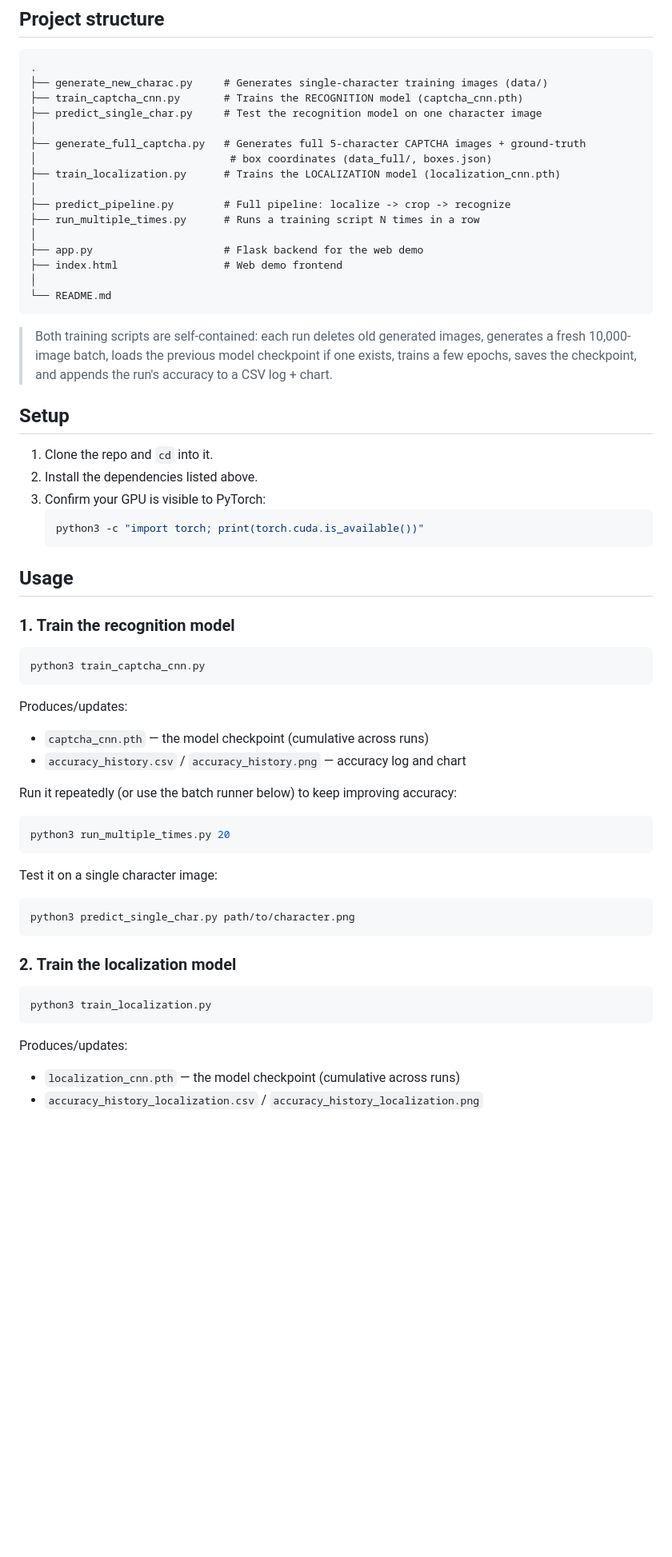
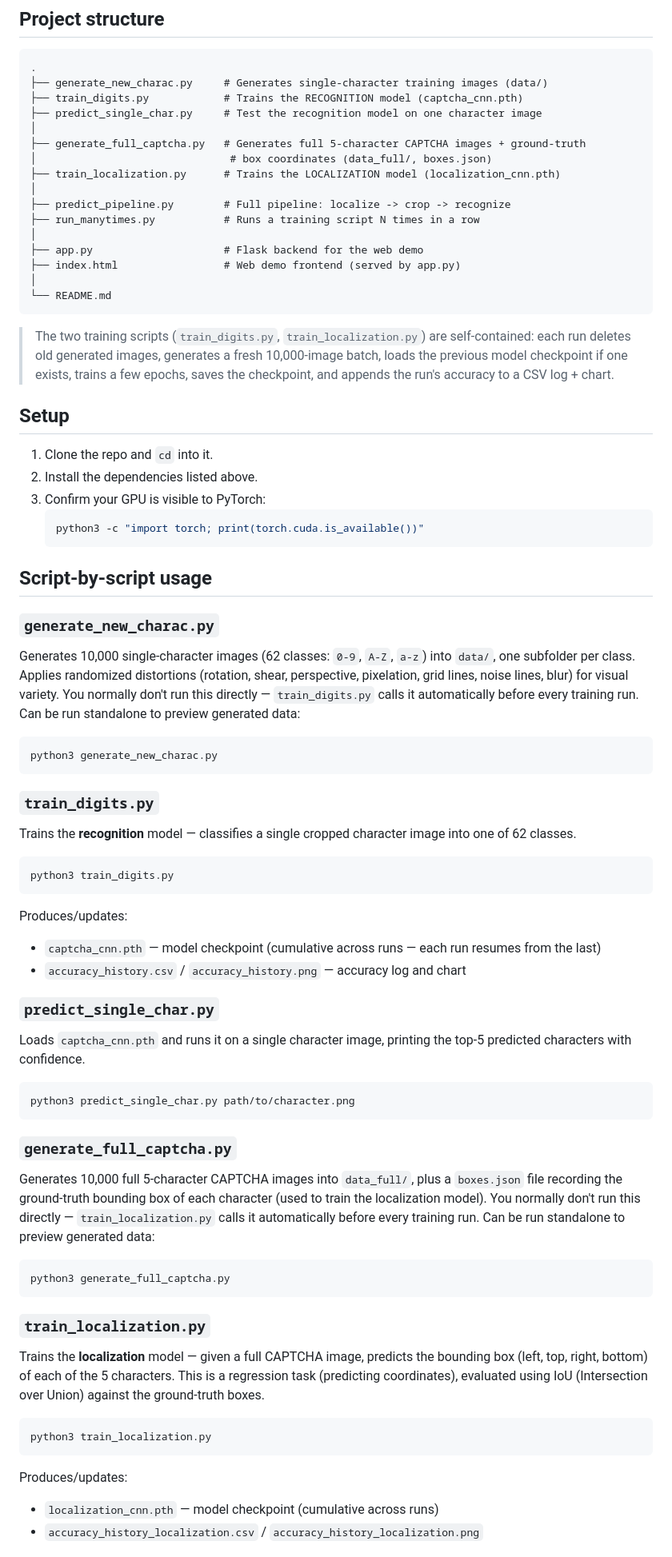
Before and after one commit to wangqichen2006-boop/captcha-recognition-cnn, a Markdown page: README.md, the part around one of its changes. Shown at 80% size. GitHub-like rendering; blank space fills up the shorter version.

````diff
--- a/README.md
+++ b/README.md
@@ -32,7 +32,7 @@ sudo apt install fonts-dejavu-core fonts-liberation fonts-freefont-ttf fonts-not
 ```
 .
 ├── generate_new_charac.py     # Generates single-character training images (data/)
-├── train_captcha_cnn.py       # Trains the RECOGNITION model (captcha_cnn.pth)
+├── train_digits.py            # Trains the RECOGNITION model (captcha_cnn.pth)
 ├── predict_single_char.py     # Test the recognition model on one character image
 │
 ├── generate_full_captcha.py   # Generates full 5-character CAPTCHA images + ground-truth
@@ -40,15 +40,15 @@ sudo apt install fonts-dejavu-core fonts-liberation fonts-freefont-ttf fonts-not
 ├── train_localization.py      # Trains the LOCALIZATION model (localization_cnn.pth)
 │
 ├── predict_pipeline.py        # Full pipeline: localize -> crop -> recognize
-├── run_multiple_times.py      # Runs a training script N times in a row
+├── run_manytimes.py           # Runs a training script N times in a row
 │
 ├── app.py                     # Flask backend for the web demo
-├── index.html                 # Web demo frontend
+├── index.html                 # Web demo frontend (served by app.py)
 │
 └── README.md
 ```
 
-> Both training scripts are self-contained: each run deletes old generated images, generates a fresh 10,000-image batch, loads the previous model checkpoint if one exists, trains a few epochs, saves the checkpoint, and appends the run's accuracy to a CSV log + chart.
+> The two training scripts (`train_digits.py`, `train_localization.py`) are self-contained: each run deletes old generated images, generates a fresh 10,000-image batch, loads the previous model checkpoint if one exists, trains a few epochs, saves the checkpoint, and appends the run's accuracy to a CSV log + chart.
 
 ## Setup
 
@@ -59,37 +59,41 @@ sudo apt install fonts-dejavu-core fonts-liberation fonts-freefont-ttf fonts-not
    python3 -c "import torch; print(torch.cuda.is_available())"
    ```
 
-## Usage
+## Script-by-script usage
 
-### 1. Train the recognition model
-
+### `generate_new_charac.py`
+Generates 10,000 single-character images (62 classes: `0-9`, `A-Z`, `a-z`) into `data/`, one subfolder per class. Applies randomized distortions (rotation, shear, perspective, pixelation, grid lines, noise lines, blur) for visual variety. You normally don't run this directly — `train_digits.py` calls it automatically before every training run. Can be run standalone to preview generated data:
 ```bash
-python3 train_captcha_cnn.py
+python3 generate_new_charac.py
 ```
 
+### `train_digits.py`
+Trains the **recognition** model — classifies a single cropped character image into one of 62 classes.
+```bash
+python3 train_digits.py
+```
 Produces/updates:
-- `captcha_cnn.pth` — the model checkpoint (cumulative across runs)
+- `captcha_cnn.pth` — model checkpoint (cumulative across runs — each run resumes from the last)
 - `accuracy_history.csv` / `accuracy_history.png` — accuracy log and chart
 
-Run it repeatedly (or use the batch runner below) to keep improving accuracy:
-
-```bash
-python3 run_multiple_times.py 20
-```
-
-Test it on a single character image:
-
+### `predict_single_char.py`
+Loads `captcha_cnn.pth` and runs it on a single character image, printing the top-5 predicted characters with confidence.
 ```bash
 python3 predict_single_char.py path/to/character.png
 ```
 
-### 2. Train the localization model
+### `generate_full_captcha.py`
+Generates 10,000 full 5-character CAPTCHA images into `data_full/`, plus a `boxes.json` file recording the ground-truth bounding box of each character (used to train the localization model). You normally don't run this directly — `train_localization.py` calls it automatically before every training run. Can be run standalone to preview generated data:
+```bash
+python3 generate_full_captcha.py
+```
 
+### `train_localization.py`
+Trains the **localization** model — given a full CAPTCHA image, predicts the bounding box (left, top, right, bottom) of each of the 5 characters. This is a regression task (predicting coordinates), evaluated using IoU (Intersection over Union) against the ground-truth boxes.
 ```bash
 python3 train_localization.py
 ```
-
 Produces/updates:
-- `localization_cnn.pth` — the model checkpoint (cumulative across runs)
+- `localization_cnn.pth` — model checkpoint (cumulative across runs)
 - `accuracy_history_localization.csv` / `accuracy_history_localization.png`
 
````
Also changed, not shown: other parts of README.md (+18 -11 lines).
